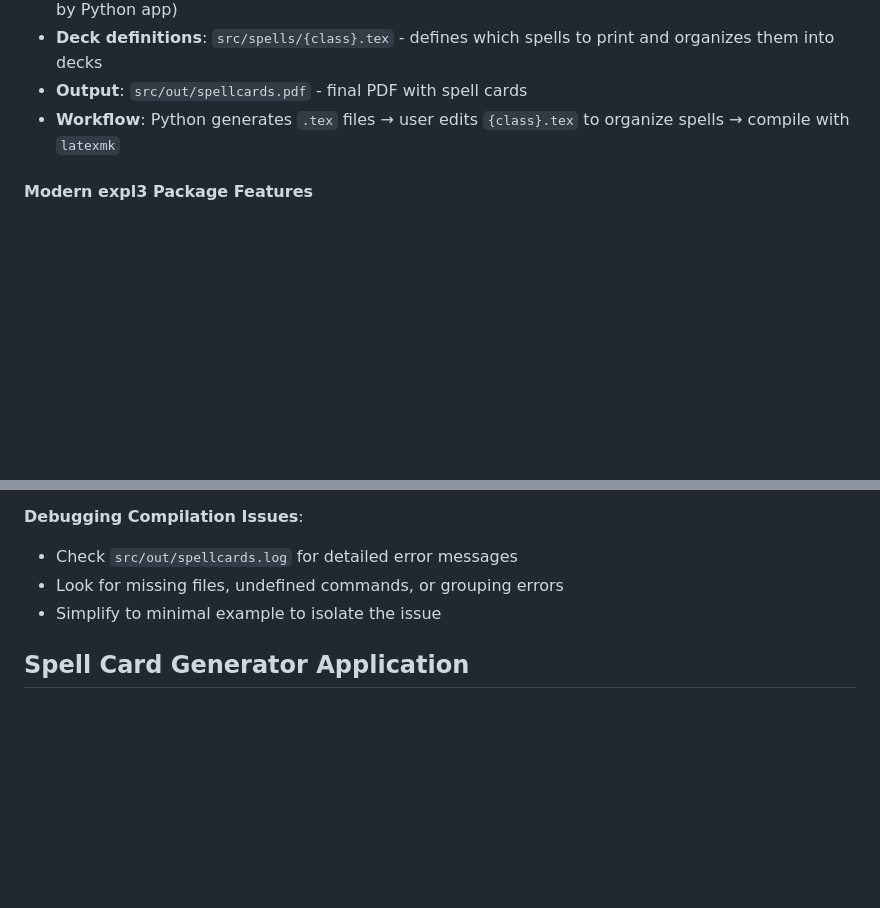
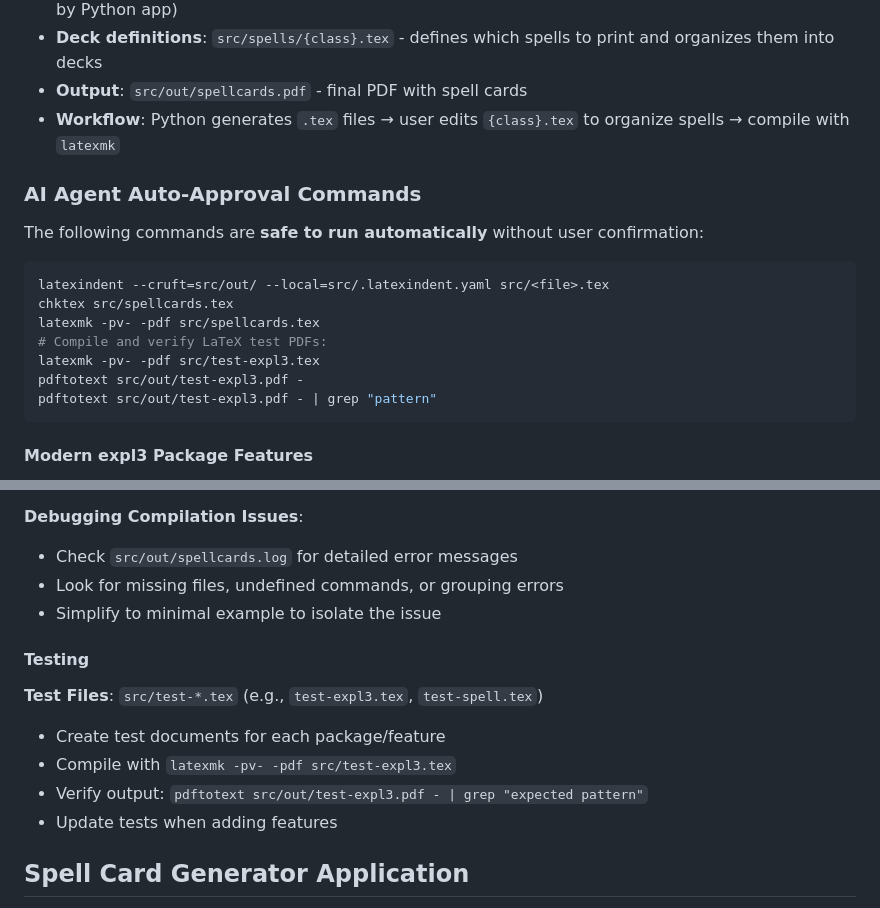
Before and after one commit to SoongJr/spellcards-latex, a Markdown page: .github/copilot-instructions.md, 2 parts joined by grey strips. GitHub-like rendering; blank space fills up the shorter version.

Commit message:
AI: latexindent and pdftotext in auto-approval

````diff
--- a/.github/copilot-instructions.md
+++ b/.github/copilot-instructions.md
@@ -19,6 +19,20 @@ and formats it according to the LaTeX typesetting system.
 - **Deck definitions**: `src/spells/{class}.tex` - defines which spells to print and organizes them into decks
 - **Output**: `src/out/spellcards.pdf` - final PDF with spell cards
 - **Workflow**: Python generates `.tex` files → user edits `{class}.tex` to organize spells → compile with `latexmk`
+
+### AI Agent Auto-Approval Commands
+
+The following commands are **safe to run automatically** without user confirmation:
+
+```bash
+latexindent --cruft=src/out/ --local=src/.latexindent.yaml src/<file>.tex
+chktex src/spellcards.tex
+latexmk -pv- -pdf src/spellcards.tex
+# Compile and verify LaTeX test PDFs:
+latexmk -pv- -pdf src/test-expl3.tex
+pdftotext src/out/test-expl3.pdf -
+pdftotext src/out/test-expl3.pdf - | grep "pattern"
+```
 
 #### Modern expl3 Package Features
 
@@ -158,6 +172,14 @@ latexmk -pv- -pdf src/spellcards.tex
 - Check `src/out/spellcards.log` for detailed error messages
 - Look for missing files, undefined commands, or grouping errors
 - Simplify to minimal example to isolate the issue
+
+#### Testing
+
+**Test Files**: `src/test-*.tex` (e.g., `test-expl3.tex`, `test-spell.tex`)
+- Create test documents for each package/feature
+- Compile with `latexmk -pv- -pdf src/test-expl3.tex`
+- Verify output: `pdftotext src/out/test-expl3.pdf - | grep "expected pattern"`
+- Update tests when adding features
 
 
 ## Spell Card Generator Application
````
